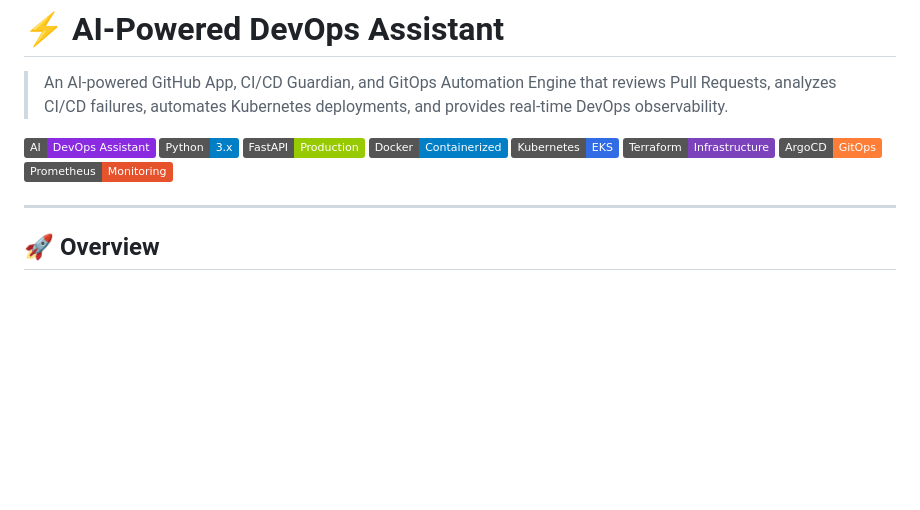
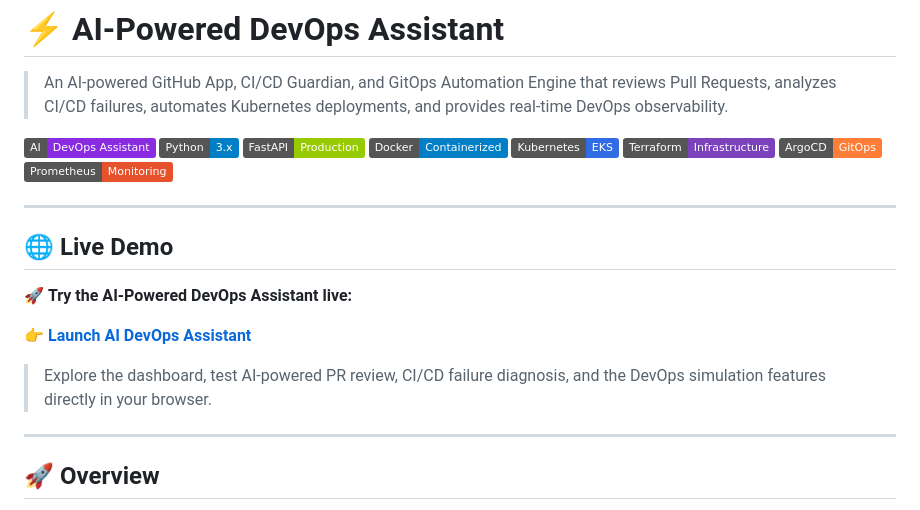
Before and after one commit to Harshit4grahari/AI-DevOps-Assistant, a Markdown page: README.md, the part around the change. GitHub-like rendering; badges without logos; blank space fills up the shorter version.

Commit message:
Add Live Demo section to README
Added a section for a live demo of the AI-Powered DevOps Assistant.

```diff
--- a/README.md
+++ b/README.md
@@ -10,6 +10,16 @@
 ![Terraform](https://img.shields.io/badge/Terraform-Infrastructure-7B42BC)
 ![ArgoCD](https://img.shields.io/badge/ArgoCD-GitOps-orange)
 ![Prometheus](https://img.shields.io/badge/Prometheus-Monitoring-E6522C)
+
+---
+
+## 🌐 Live Demo
+
+🚀 **Try the AI-Powered DevOps Assistant live:**
+
+👉 [**Launch AI DevOps Assistant**](https://ai-devops-assistant-murex.vercel.app/)
+
+> Explore the dashboard, test AI-powered PR review, CI/CD failure diagnosis, and the DevOps simulation features directly in your browser.
 
 ---
 
```
